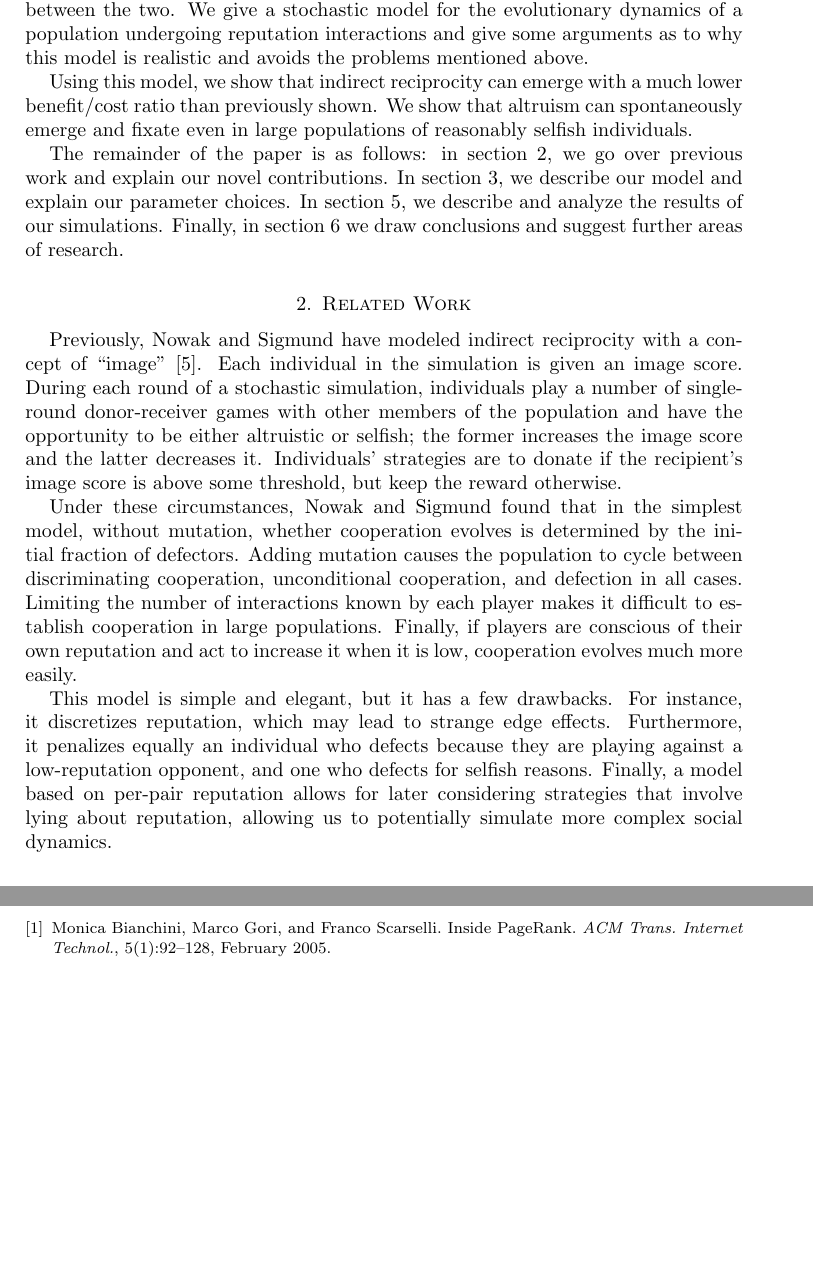
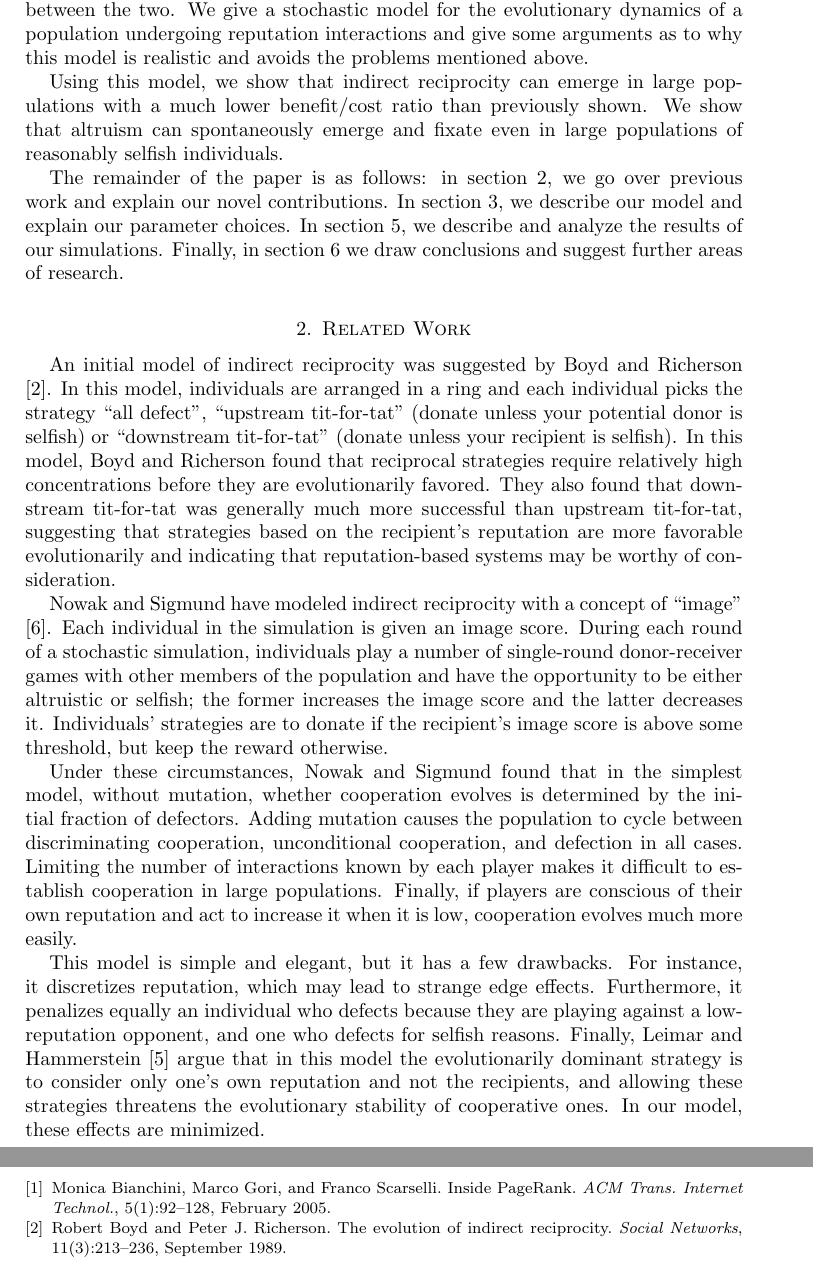
Before and after one commit to arponr/math243, a LaTeX paper (writeup.tex): two parts of pages 2 and 5 of 6, joined at a grey line, cut so that both start at the same text, the shorter picture padded with empty space. Compiled offline with pdfLaTeX.

Commit message:
moar writes

```diff
--- a/writeup.tex
+++ b/writeup.tex
@@ -70,10 +70,10 @@ undergoing reputation interactions and give some arguments as to why
 this model is realistic and avoids the problems mentioned above.
 %TODO
 
-Using this model, we show that indirect reciprocity can emerge with a
-much lower benefit/cost ratio than previously shown. We show that
-altruism can spontaneously emerge and fixate even in large populations
-of reasonably selfish individuals.
+Using this model, we show that indirect reciprocity can emerge in
+large populations with a much lower benefit/cost ratio than previously
+shown. We show that altruism can spontaneously emerge and fixate even
+in large populations of reasonably selfish individuals.
 %TODO based on experimental results
 
 The remainder of the paper is as follows: in section
@@ -86,15 +86,28 @@ areas of research.
 
 \section{Related Work}\label{sec:related}
 
-Previously, Nowak and Sigmund have modeled indirect reciprocity with a
-concept of ``image'' \cite{nowak_evolution_1998}. Each individual in
-the simulation is given an image score. During each round of a
-stochastic simulation, individuals play a number of single-round
-donor-receiver games with other members of the population and have the
-opportunity to be either altruistic or selfish; the former increases
-the image score and the latter decreases it. Individuals’ strategies
-are to donate if the recipient’s image score is above some threshold,
-but keep the reward otherwise.
+An initial model of indirect reciprocity was suggested by Boyd and
+Richerson \cite{boyd_evolution_1989}. In this model, individuals are
+arranged in a ring and each individual picks the strategy ``all
+defect'', ``upstream tit-for-tat'' (donate unless your potential donor
+is selfish) or ``downstream tit-for-tat'' (donate unless your
+recipient is selfish). In this model, Boyd and Richerson found that
+reciprocal strategies require relatively high concentrations before
+they are evolutionarily favored. They also found that downstream
+tit-for-tat was generally much more successful than upstream
+tit-for-tat, suggesting that strategies based on the recipient's
+reputation are more favorable evolutionarily and indicating that
+reputation-based systems may be worthy of consideration.
+
+Nowak and Sigmund have modeled indirect reciprocity with a concept of
+``image'' \cite{nowak_evolution_1998}. Each individual in the
+simulation is given an image score. During each round of a stochastic
+simulation, individuals play a number of single-round donor-receiver
+games with other members of the population and have the opportunity to
+be either altruistic or selfish; the former increases the image score
+and the latter decreases it. Individuals’ strategies are to donate if
+the recipient’s image score is above some threshold, but keep the
+reward otherwise.
 
 Under these circumstances, Nowak and Sigmund found that in the
 simplest model, without mutation, whether cooperation evolves is
@@ -110,10 +123,12 @@ This model is simple and elegant, but it has a few drawbacks. For
 instance, it discretizes reputation, which may lead to strange edge
 effects. Furthermore, it penalizes equally an individual who defects
 because they are playing against a low-reputation opponent, and one
-who defects for selfish reasons. Finally, a model based on per-pair
-reputation allows for later considering strategies that involve lying
-about reputation, allowing us to potentially simulate more complex
-social dynamics.
+who defects for selfish reasons. Finally, Leimar and Hammerstein
+\cite{leimar_evolution_2001} argue that in this model the
+evolutionarily dominant strategy is to consider only one's own
+reputation and not the recipients, and allowing these strategies
+threatens the evolutionary stability of cooperative ones. In our
+model, these effects are minimized.
 
 \section{Our model}
 \label{sec:model}
```
